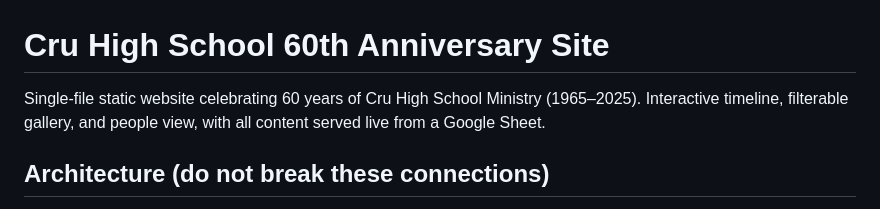
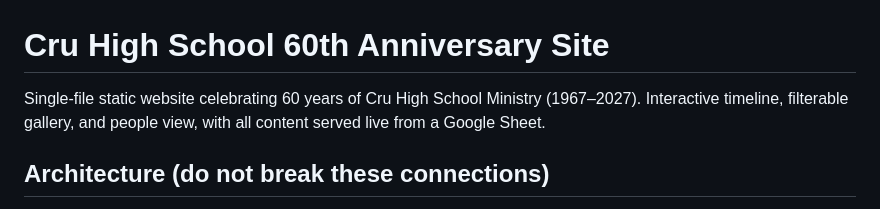
Before and after one commit to markmichal/cru-hs-60th, a Markdown page: CLAUDE.md, the part around the change. GitHub-like rendering.

Commit message:
Correct anniversary years in CLAUDE.md
Updated the anniversary years from 1965–2025 to 1967–2027.

```diff
--- a/CLAUDE.md
+++ b/CLAUDE.md
@@ -1,6 +1,6 @@
 # Cru High School 60th Anniversary Site
 
-Single-file static website celebrating 60 years of Cru High School Ministry (1965–2025). Interactive timeline, filterable gallery, and people view, with all content served live from a Google Sheet.
+Single-file static website celebrating 60 years of Cru High School Ministry (1967–2027). Interactive timeline, filterable gallery, and people view, with all content served live from a Google Sheet.
 
 ## Architecture (do not break these connections)
 
```
